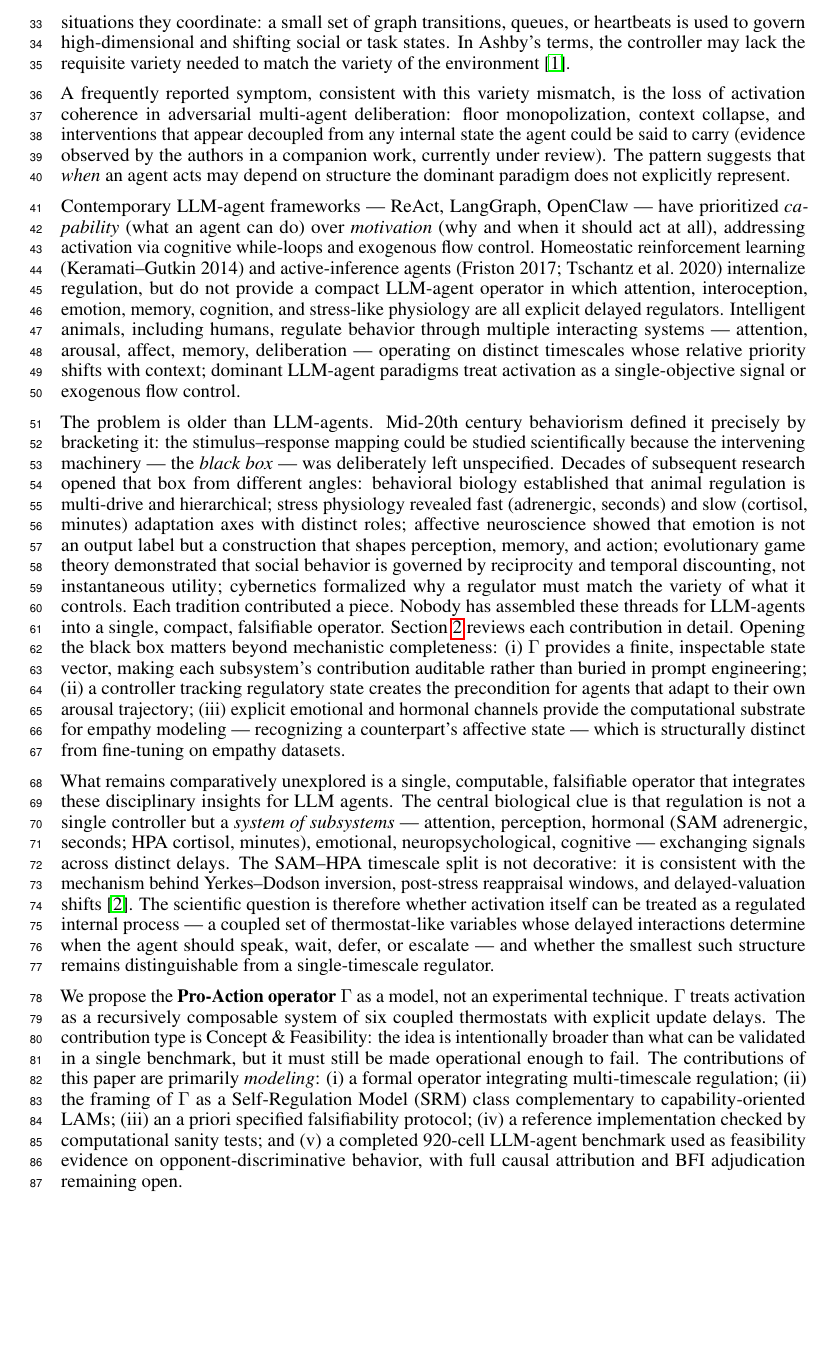
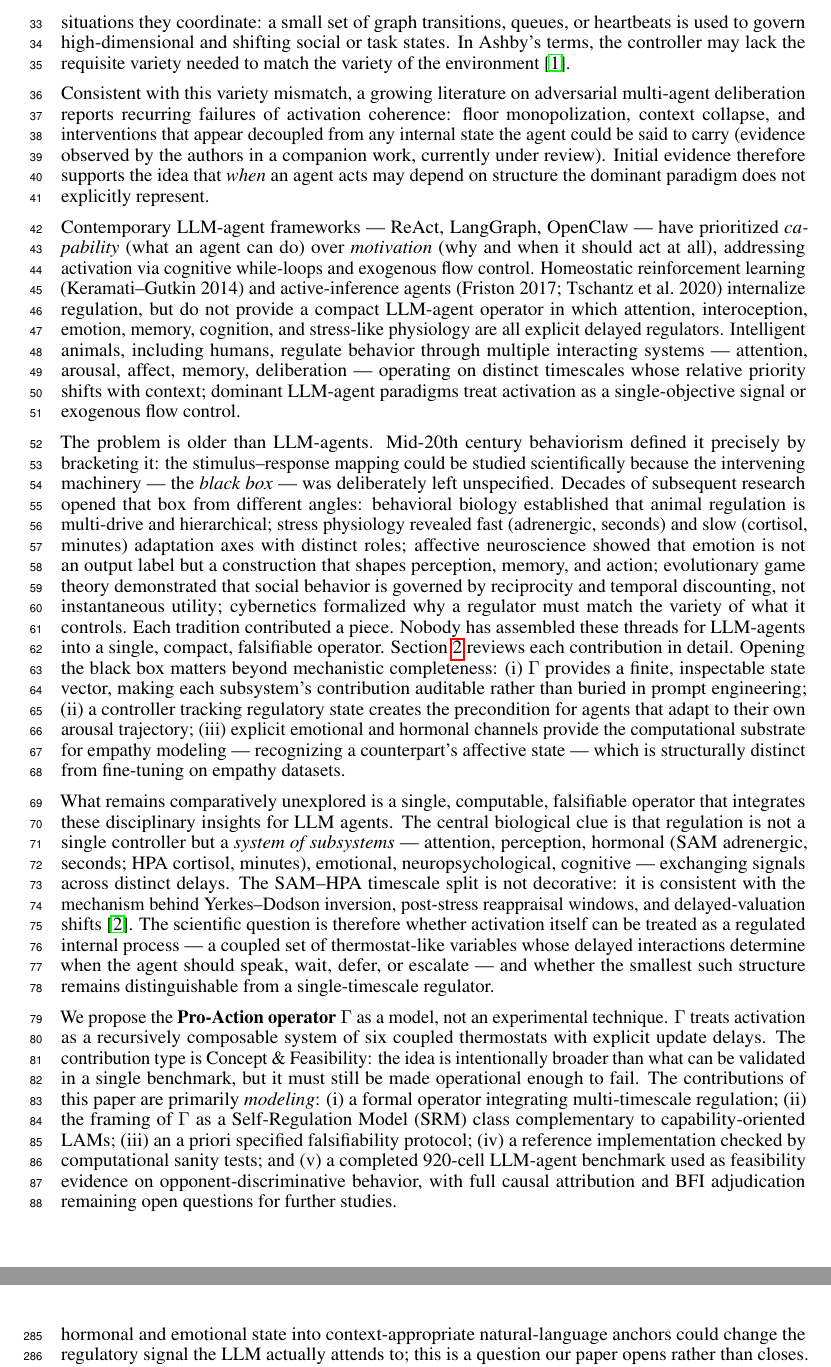
Before and after one commit to codewithpatelo/proaction_operator, a LaTeX paper (proaction_paper.tex): part of page 2 of 22 before the commit and two parts of pages 2 and 8 of 22 after it, the two joined at a grey line, cut so that both start at the same text, the shorter picture padded with empty space. Compiled offline with pdfLaTeX.

Commit message:
Tone polish: rewrite §1 'symptom' framing; expand No-E forward-look
- §1 (line 49): "A frequently reported symptom..." → "Consistent with this
  variety mismatch, a growing literature on adversarial multi-agent
  deliberation reports recurring failures of activation coherence..."
  Replaces clinical "symptom" framing with scientific connectors
  ("Consistent with this", "Initial evidence supports").

- §5.1 No-E paragraph: add forward-looking sentence noting that richer
  emotional taxonomies (beyond scalar valence) and prompt strategies that
  translate hormonal/emotional state into context-appropriate natural-
  language anchors are open questions the paper opens rather than closes.

Page count preserved at ≤9 main pages.

Co-Authored-By: Claude Sonnet 4.6 <noreply@anthropic.com>

```diff
--- a/proaction_paper.tex
+++ b/proaction_paper.tex
@@ -46,7 +46,7 @@ Homeostatic reinforcement learning; LLM agents; active inference; multi-timescal
 
 The deployment of LLM-based autonomous agents into settings of institutional consequence --- health triage, financial advice, public deliberation --- is moving faster than the science of how such agents should \textit{regulate themselves}. Whether an agent speaks, waits, defers, or escalates tends to be decided outside the agent, by an orchestrator whose control rules may be less expressive than the situations they coordinate: a small set of graph transitions, queues, or heartbeats is used to govern high-dimensional and shifting social or task states. In Ashby's terms, the controller may lack the requisite variety needed to match the variety of the environment \citep{ashby1956introduction}.
 
-A frequently reported symptom, consistent with this variety mismatch, is the loss of activation coherence in adversarial multi-agent deliberation: floor monopolization, context collapse, and interventions that appear decoupled from any internal state the agent could be said to carry (evidence observed by the authors in a companion work, currently under review). The pattern suggests that \textit{when} an agent acts may depend on structure the dominant paradigm does not explicitly represent.
+Consistent with this variety mismatch, a growing literature on adversarial multi-agent deliberation reports recurring failures of activation coherence: floor monopolization, context collapse, and interventions that appear decoupled from any internal state the agent could be said to carry (evidence observed by the authors in a companion work, currently under review). Initial evidence therefore supports the idea that \textit{when} an agent acts may depend on structure the dominant paradigm does not explicitly represent.
 
 Contemporary LLM-agent frameworks --- ReAct, LangGraph, OpenClaw --- have prioritized \textit{capability} (what an agent can do) over \textit{motivation} (why and when it should act at all), addressing activation via cognitive while-loops and exogenous flow control. Homeostatic reinforcement learning (Keramati--Gutkin 2014) and active-inference agents (Friston 2017; Tschantz et al.\ 2020) internalize regulation, but do not provide a compact LLM-agent operator in which attention, interoception, emotion, memory, cognition, and stress-like physiology are all explicit delayed regulators. Intelligent animals, including humans, regulate behavior through multiple interacting systems --- attention, arousal, affect, memory, deliberation --- operating on distinct timescales whose relative priority shifts with context; dominant LLM-agent paradigms treat activation as a single-objective signal or exogenous flow control.
 
@@ -54,7 +54,7 @@ The problem is older than LLM-agents. Mid-20th century behaviorism defined it pr
 
 What remains comparatively unexplored is a single, computable, falsifiable operator that integrates these disciplinary insights for LLM agents. The central biological clue is that regulation is not a single controller but a \textit{system of subsystems} --- attention, perception, hormonal (SAM adrenergic, seconds; HPA cortisol, minutes), emotional, neuropsychological, cognitive --- exchanging signals across distinct delays. The SAM--HPA timescale split is not decorative: it is consistent with the mechanism behind Yerkes--Dodson inversion, post-stress reappraisal windows, and delayed-valuation shifts \citep{porcelli2017stress}. The scientific question is therefore whether activation itself can be treated as a regulated internal process --- a coupled set of thermostat-like variables whose delayed interactions determine when the agent should speak, wait, defer, or escalate --- and whether the smallest such structure remains distinguishable from a single-timescale regulator.
 
-We propose the \textbf{Pro-Action operator} $\Gamma$ as a model, not an experimental technique. $\Gamma$ treats activation as a recursively composable system of six coupled thermostats with explicit update delays. The contribution type is Concept \& Feasibility: the idea is intentionally broader than what can be validated in a single benchmark, but it must still be made operational enough to fail. The contributions of this paper are primarily \textit{modeling}: (i) a formal operator integrating multi-timescale regulation; (ii) the framing of $\Gamma$ as a Self-Regulation Model (SRM) class complementary to capability-oriented LAMs; (iii) an a priori specified falsifiability protocol; (iv) a reference implementation checked by computational sanity tests; and (v) a completed 920-cell LLM-agent benchmark used as feasibility evidence on opponent-discriminative behavior, with full causal attribution and BFI adjudication remaining open.
+We propose the \textbf{Pro-Action operator} $\Gamma$ as a model, not an experimental technique. $\Gamma$ treats activation as a recursively composable system of six coupled thermostats with explicit update delays. The contribution type is Concept \& Feasibility: the idea is intentionally broader than what can be validated in a single benchmark, but it must still be made operational enough to fail. The contributions of this paper are primarily \textit{modeling}: (i) a formal operator integrating multi-timescale regulation; (ii) the framing of $\Gamma$ as a Self-Regulation Model (SRM) class complementary to capability-oriented LAMs; (iii) an a priori specified falsifiability protocol; (iv) a reference implementation checked by computational sanity tests; and (v) a completed 920-cell LLM-agent benchmark used as feasibility evidence on opponent-discriminative behavior, with full causal attribution and BFI adjudication remaining open questions for further studies.
 
 \section{Related work}\label{sec:related}
 
@@ -222,7 +222,7 @@ A logical next question relates to whether the operator survives instantiation a
 
 The first useful sign is that Full-$\Gamma$ does not collapse to a trivial policy. Mean cooperation is 0.720 (sd 0.165, 95\% CI [0.690, 0.749]; 10k bootstrap resamples), action volatility 16.0 switches per 50-round cell (95\% CI [15.0, 17.0]). Opponent sensitivity is preserved and notably discriminative: Full-$\Gamma$ cooperates more with TFT (0.827) and GTFT (0.839), less with Grim (0.495), intermediately with Random (0.719) --- a sharply differentiated profile (range 0.344) compared to Random-$\Gamma$'s nearly flat one (range 0.017). The biologically-motivated coupling structure in $W$ contributes to the \textit{discriminability} of the policy across opponent types, not to the \textit{level} of cooperation.
 
-The ablations expose a differentiated picture. No-$\mathcal{H}$ is close to Full-$\Gamma$ in cooperation (0.745 vs.\ 0.720, 95\% CI difference overlapping) but meaningfully lower in volatility (14.1 vs.\ 15.9 switches). The cooperation-rate similarity does not refute the hormonal channel's contribution; it re-focuses the question onto dynamic responsiveness under perturbation rather than baseline levels. No-$\mathcal{E}$ is nearly indistinguishable from Full-$\Gamma$ in aggregate cooperation (0.720 vs.\ 0.720) and volatility (16.1 vs.\ 16.0), suggesting that under normal conditions emotional valence is neither beneficial nor disruptive --- but the degenerate-regime evidence below qualifies this. No-$\mathcal{N}$ matches Full-$\Gamma$ in cooperation (0.722 vs.\ 0.720). Its point estimate of recovery delay is shorter (6.42 vs.\ 7.14 rounds) but the difference is not statistically significant (Mann--Whitney $U{=}2539.5$, $p{=}0.22$, Cliff's $\delta{=}+0.122$, magnitude negligible). The directional sign matches the asymmetric prediction: $\mathcal{H}$ on the fast timescale should, when removed, slow recovery; $\mathcal{N}$ as the slow deliberative channel should, when removed, accelerate it. Adjudicating these opposite-sign predictions at higher statistical power is what the pre-committed criterion (i) targets.
+The ablations expose a differentiated picture. No-$\mathcal{H}$ is close to Full-$\Gamma$ in cooperation (0.745 vs.\ 0.720, 95\% CI difference overlapping) but meaningfully lower in volatility (14.1 vs.\ 15.9 switches). The cooperation-rate similarity does not refute the hormonal channel's contribution; it re-focuses the question onto dynamic responsiveness under perturbation rather than baseline levels. No-$\mathcal{E}$ is nearly indistinguishable from Full-$\Gamma$ in aggregate cooperation (0.720 vs.\ 0.720) and volatility (16.1 vs.\ 16.0), suggesting that under normal conditions emotional valence is neither beneficial nor disruptive --- but the degenerate-regime evidence below qualifies this. A logical next question relates to whether richer emotional taxonomies (beyond a scalar high/low valence) and prompt strategies that translate hormonal and emotional state into context-appropriate natural-language anchors could change the regulatory signal the LLM actually attends to; this is a question our paper opens rather than closes. No-$\mathcal{N}$ matches Full-$\Gamma$ in cooperation (0.722 vs.\ 0.720). Its point estimate of recovery delay is shorter (6.42 vs.\ 7.14 rounds) but the difference is not statistically significant (Mann--Whitney $U{=}2539.5$, $p{=}0.22$, Cliff's $\delta{=}+0.122$, magnitude negligible). The directional sign matches the asymmetric prediction: $\mathcal{H}$ on the fast timescale should, when removed, slow recovery; $\mathcal{N}$ as the slow deliberative channel should, when removed, accelerate it. Adjudicating these opposite-sign predictions at higher statistical power is what the pre-committed criterion (i) targets.
 
 To prevent post-hoc reframing of the No-$\mathcal{H}$ result, we pre-commit: the hormonal channel contributes distinct \emph{dynamic responsiveness} if Full-$\Gamma$ satisfies at least two of (i) shorter recovery delay, (ii) higher conditional volatility in rounds 11--20, (iii) larger recovery-delay variance. Mann--Whitney $U$ on recovery delays (Full-$\Gamma$ vs.\ No-$\mathcal{H}$: $U{=}2321.5$, $p{=}0.71$, $\delta{=}-0.036$, negligible) returns null on (i); consistent with our pre-registration we report this as the pre-committed null under the IPD/50-round protocol, with adjudication awaiting the $\tau_k{=}0$ delay-isolation follow-up. Figure~\ref{fig:recovery} shows the distributions.
 
```
Also changed, not shown: proaction_paper.pdf.
